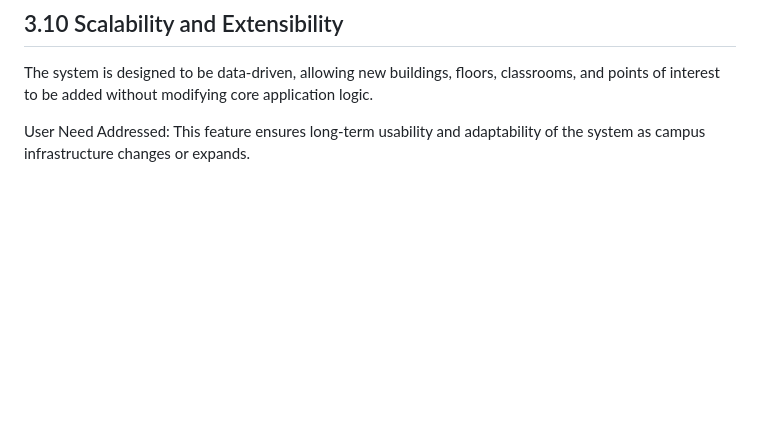
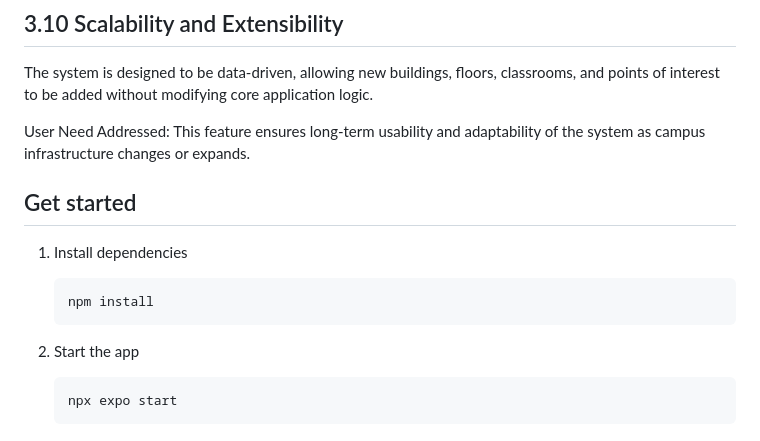
Before and after one commit to BetterUnknown000/PSUAbingtonWaypoints, a Markdown page: README.md, the part around the change. Rendered like a GitHub page; blank space fills up the shorter version.

````diff
--- a/README.md
+++ b/README.md
@@ -65,3 +65,18 @@ The system is designed to be data-driven, allowing new buildings, floors, classr
 
 User Need Addressed:
 This feature ensures long-term usability and adaptability of the system as campus infrastructure changes or expands.
+
+
+## Get started
+
+1. Install dependencies
+
+   ```bash
+   npm install
+   ```
+
+2. Start the app
+
+   ```bash
+   npx expo start
+   ```
````
